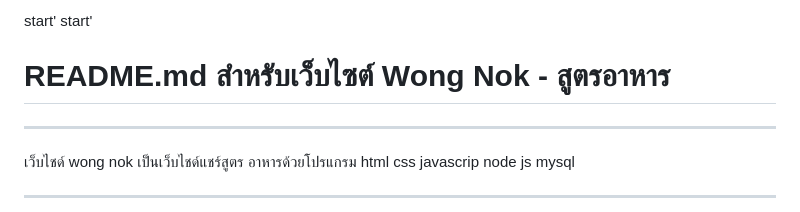
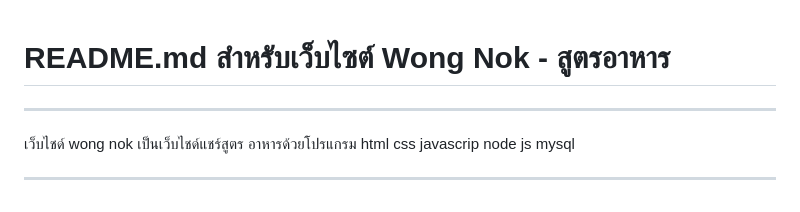
Before and after one commit to hnume/500990-wongnok-recipes, a Markdown page: README.md, the part around the change. Drawn GitHub-style.

```diff
--- a/README.md
+++ b/README.md
@@ -1,5 +1,4 @@
-start'
-start'
+
 # README.md สำหรับเว็บไซต์ Wong Nok - สูตรอาหาร
 *******************************************************************************************************************************************************************
 เว็บไชด์ wong nok  เป็นเว็บไชด์แชร์สูตร อาหารด้วยโปรแกรม html css javascrip   node js mysql
```
